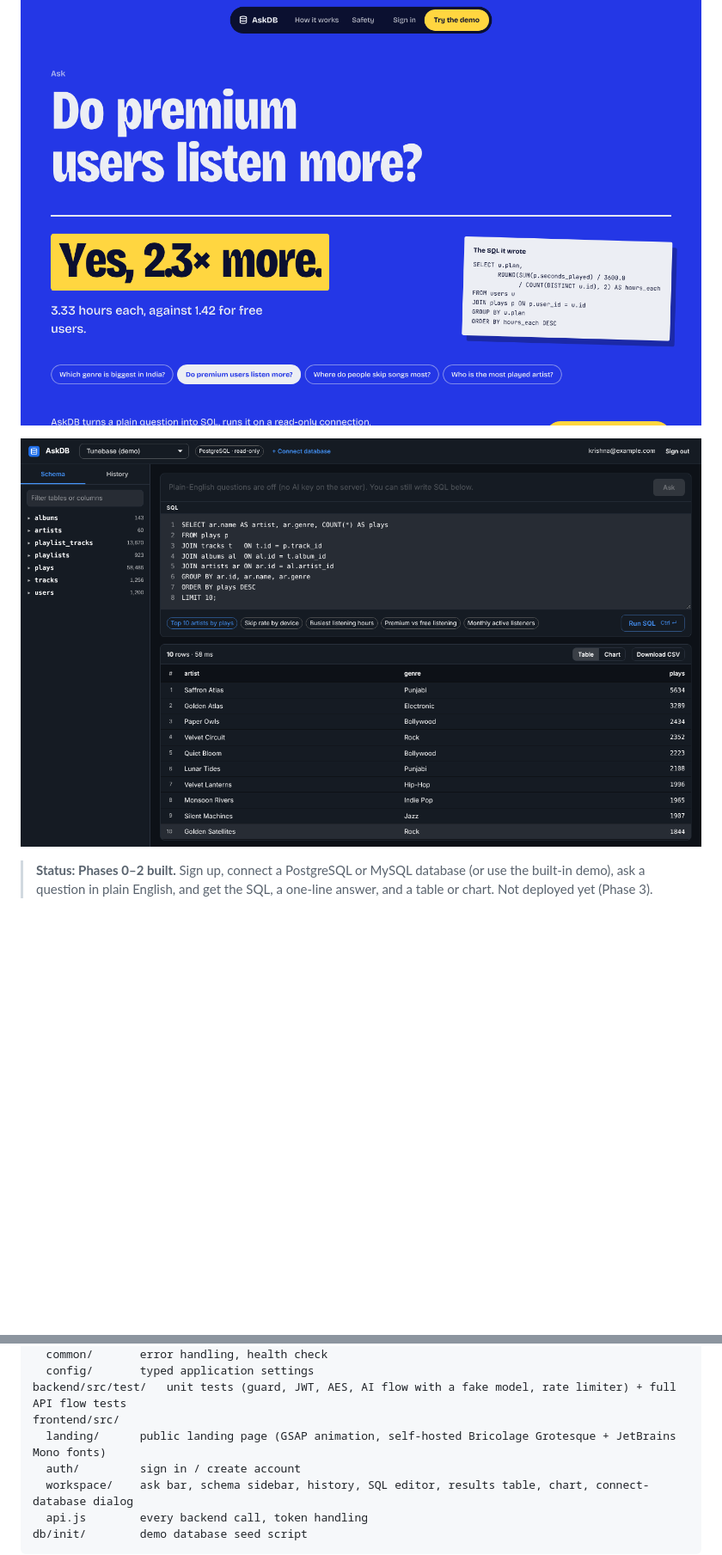
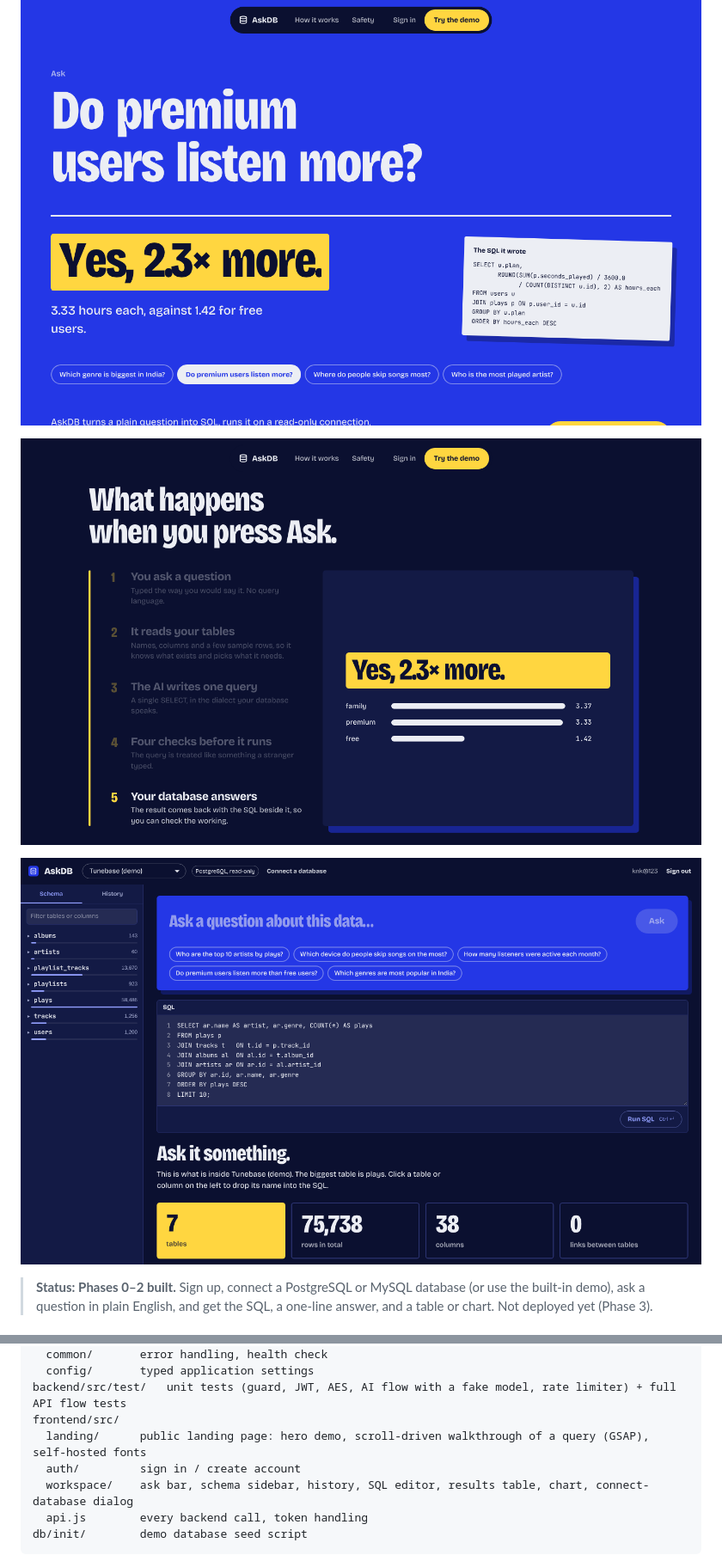
Before and after one commit to seven-mills04/askdb, a Markdown page: README.md, 2 parts joined by grey strips. Shown at 86% size. GitHub-like rendering; pictures changed too: docs/screenshot.png, docs/walkthrough.png (added); blank space fills up the shorter version.

```diff
--- a/README.md
+++ b/README.md
@@ -3,6 +3,8 @@
 Ask a database questions in plain English and get back the SQL, the answer, and a chart.
 
 ![AskDB landing page](docs/landing.png)
+
+![How a question becomes an answer](docs/walkthrough.png)
 
 ![AskDB workspace](docs/screenshot.png)
 
@@ -170,7 +172,7 @@ backend/src/main/java/com/askdb/
   config/       typed application settings
 backend/src/test/   unit tests (guard, JWT, AES, AI flow with a fake model, rate limiter) + full API flow tests
 frontend/src/
-  landing/      public landing page (GSAP animation, self-hosted Bricolage Grotesque + JetBrains Mono fonts)
+  landing/      public landing page: hero demo, scroll-driven walkthrough of a query (GSAP), self-hosted fonts
   auth/         sign in / create account
   workspace/    ask bar, schema sidebar, history, SQL editor, results table, chart, connect-database dialog
   api.js        every backend call, token handling
```
Also changed, not shown: 8 other files.
